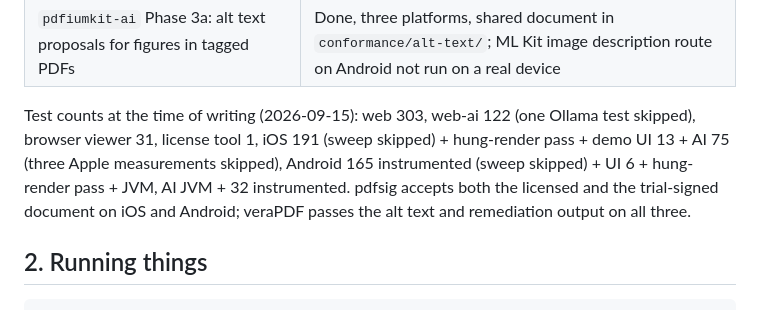
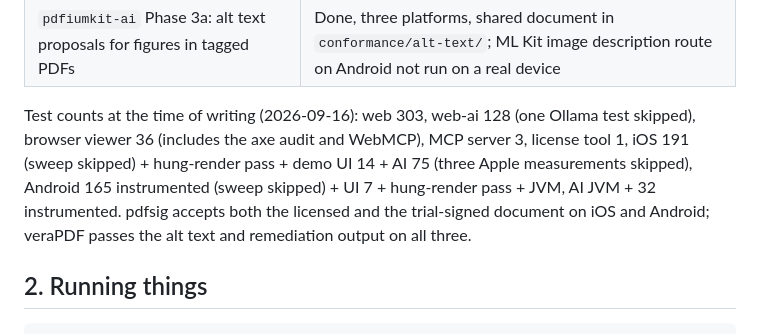
Before and after one commit to pdfcora/pdfcora, a Markdown page: docs/HANDOFF.md, the part around the change. GitHub-like rendering.

Commit message:
Handoff: test counts
Co-Authored-By: Claude Opus 5 <noreply@anthropic.com>
Claude-Session: https://claude.ai/code/session_01SyNEwbczjGQzyXRtCe3rJ3

```diff
--- a/docs/HANDOFF.md
+++ b/docs/HANDOFF.md
@@ -42,11 +42,12 @@ because each lesson generalises. §4 lists what is open and what was parked.
 | `pdfiumkit-ai` semantic diff: sentence alignment, meaning vs wording labels | Done, three platforms, shared pair in `conformance/diff/`; Apple's model 3 of 3 runs right |
 | `pdfiumkit-ai` Phase 3a: alt text proposals for figures in tagged PDFs | Done, three platforms, shared document in `conformance/alt-text/`; ML Kit image description route on Android not run on a real device |
 
-Test counts at the time of writing (2026-09-15): web 303, web-ai 122 (one Ollama test skipped),
-browser viewer 31, license tool 1, iOS 191 (sweep skipped) + hung-render pass + demo UI 13 + AI 75
-(three Apple measurements skipped), Android 165 instrumented (sweep skipped) + UI 6 + hung-render
-pass + JVM, AI JVM + 32 instrumented. pdfsig accepts both the licensed and the trial-signed
-document on iOS and Android; veraPDF passes the alt text and remediation output on all three.
+Test counts at the time of writing (2026-09-16): web 303, web-ai 128 (one Ollama test skipped),
+browser viewer 36 (includes the axe audit and WebMCP), MCP server 3, license tool 1, iOS 191 (sweep
+skipped) + hung-render pass + demo UI 14 + AI 75 (three Apple measurements skipped), Android 165
+instrumented (sweep skipped) + UI 7 + hung-render pass + JVM, AI JVM + 32 instrumented. pdfsig
+accepts both the licensed and the trial-signed document on iOS and Android; veraPDF passes the alt
+text and remediation output on all three.
 
 ## 2. Running things
 
```
